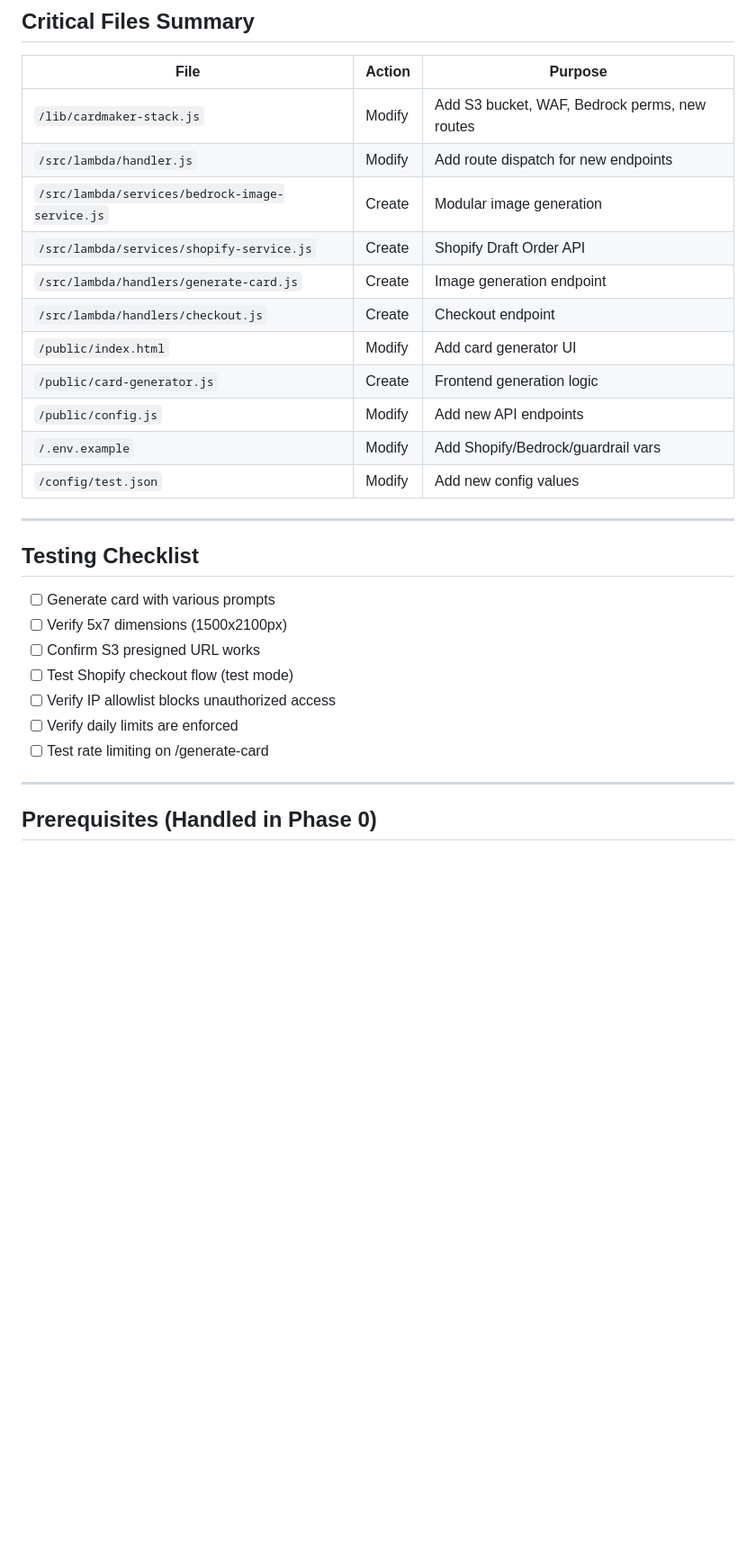
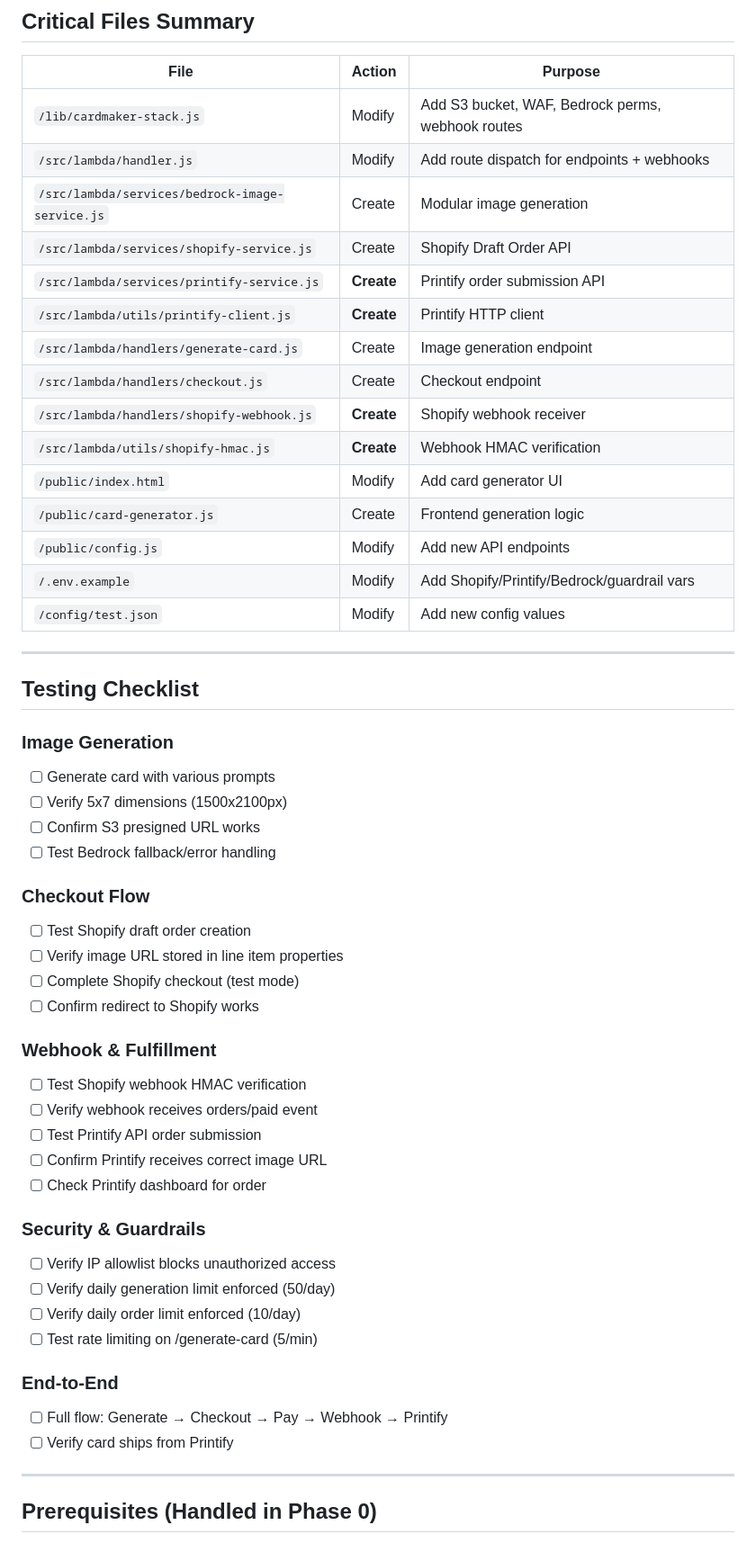
Before and after one commit to danh-boldcraft/cardmaker, a Markdown page: features/feature-plans/cardmaker-v01-POC-plan.md, the part around one of its changes. Shown at 90% size. Drawn GitHub-style; blank space fills up the shorter version.

```diff
--- a/features/feature-plans/cardmaker-v01-POC-plan.md
+++ b/features/feature-plans/cardmaker-v01-POC-plan.md
@@ -151,28 +247,54 @@ Response: { "orderId": "...", "checkoutUrl": "shopify-checkout-url" }
 
 | File | Action | Purpose |
 |------|--------|---------|
-| `/lib/cardmaker-stack.js` | Modify | Add S3 bucket, WAF, Bedrock perms, new routes |
-| `/src/lambda/handler.js` | Modify | Add route dispatch for new endpoints |
+| `/lib/cardmaker-stack.js` | Modify | Add S3 bucket, WAF, Bedrock perms, webhook routes |
+| `/src/lambda/handler.js` | Modify | Add route dispatch for endpoints + webhooks |
 | `/src/lambda/services/bedrock-image-service.js` | Create | Modular image generation |
 | `/src/lambda/services/shopify-service.js` | Create | Shopify Draft Order API |
+| `/src/lambda/services/printify-service.js` | **Create** | Printify order submission API |
+| `/src/lambda/utils/printify-client.js` | **Create** | Printify HTTP client |
 | `/src/lambda/handlers/generate-card.js` | Create | Image generation endpoint |
 | `/src/lambda/handlers/checkout.js` | Create | Checkout endpoint |
+| `/src/lambda/handlers/shopify-webhook.js` | **Create** | Shopify webhook receiver |
+| `/src/lambda/utils/shopify-hmac.js` | **Create** | Webhook HMAC verification |
 | `/public/index.html` | Modify | Add card generator UI |
 | `/public/card-generator.js` | Create | Frontend generation logic |
 | `/public/config.js` | Modify | Add new API endpoints |
-| `/.env.example` | Modify | Add Shopify/Bedrock/guardrail vars |
+| `/.env.example` | Modify | Add Shopify/Printify/Bedrock/guardrail vars |
 | `/config/test.json` | Modify | Add new config values |
 
 ---
 
 ## Testing Checklist
+
+### Image Generation
 - [ ] Generate card with various prompts
 - [ ] Verify 5x7 dimensions (1500x2100px)
 - [ ] Confirm S3 presigned URL works
-- [ ] Test Shopify checkout flow (test mode)
+- [ ] Test Bedrock fallback/error handling
+
+### Checkout Flow
+- [ ] Test Shopify draft order creation
+- [ ] Verify image URL stored in line item properties
+- [ ] Complete Shopify checkout (test mode)
+- [ ] Confirm redirect to Shopify works
+
+### Webhook & Fulfillment
+- [ ] Test Shopify webhook HMAC verification
+- [ ] Verify webhook receives orders/paid event
+- [ ] Test Printify API order submission
+- [ ] Confirm Printify receives correct image URL
+- [ ] Check Printify dashboard for order
+
+### Security & Guardrails
 - [ ] Verify IP allowlist blocks unauthorized access
-- [ ] Verify daily limits are enforced
-- [ ] Test rate limiting on /generate-card
+- [ ] Verify daily generation limit enforced (50/day)
+- [ ] Verify daily order limit enforced (10/day)
+- [ ] Test rate limiting on /generate-card (5/min)
+
+### End-to-End
+- [ ] Full flow: Generate → Checkout → Pay → Webhook → Printify
+- [ ] Verify card ships from Printify
 
 ---
 
```
Also changed, not shown: other parts of features/feature-plans/cardmaker-v01-POC-plan.md (+126 -30 lines), features/feature-plans/flow.md (added, +284 -0 lines).
